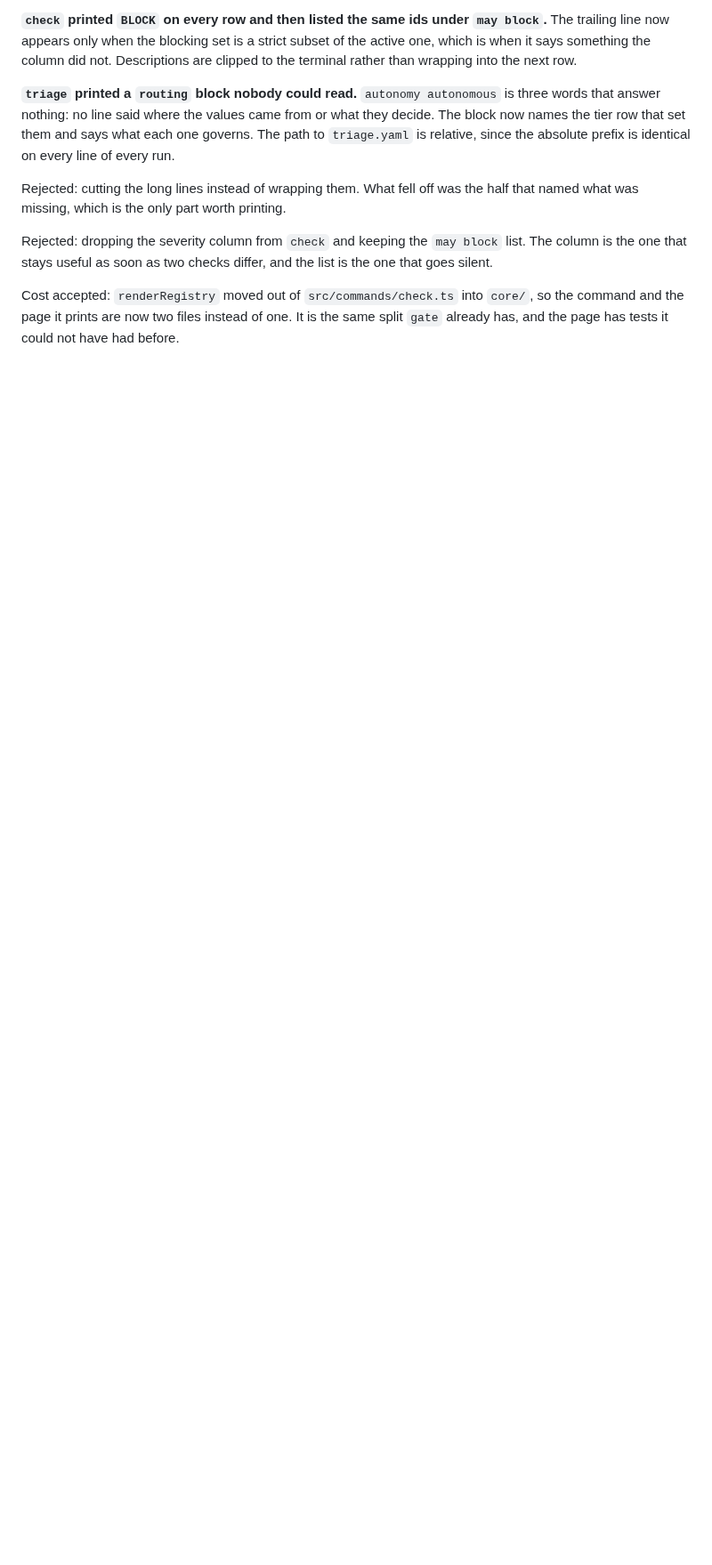
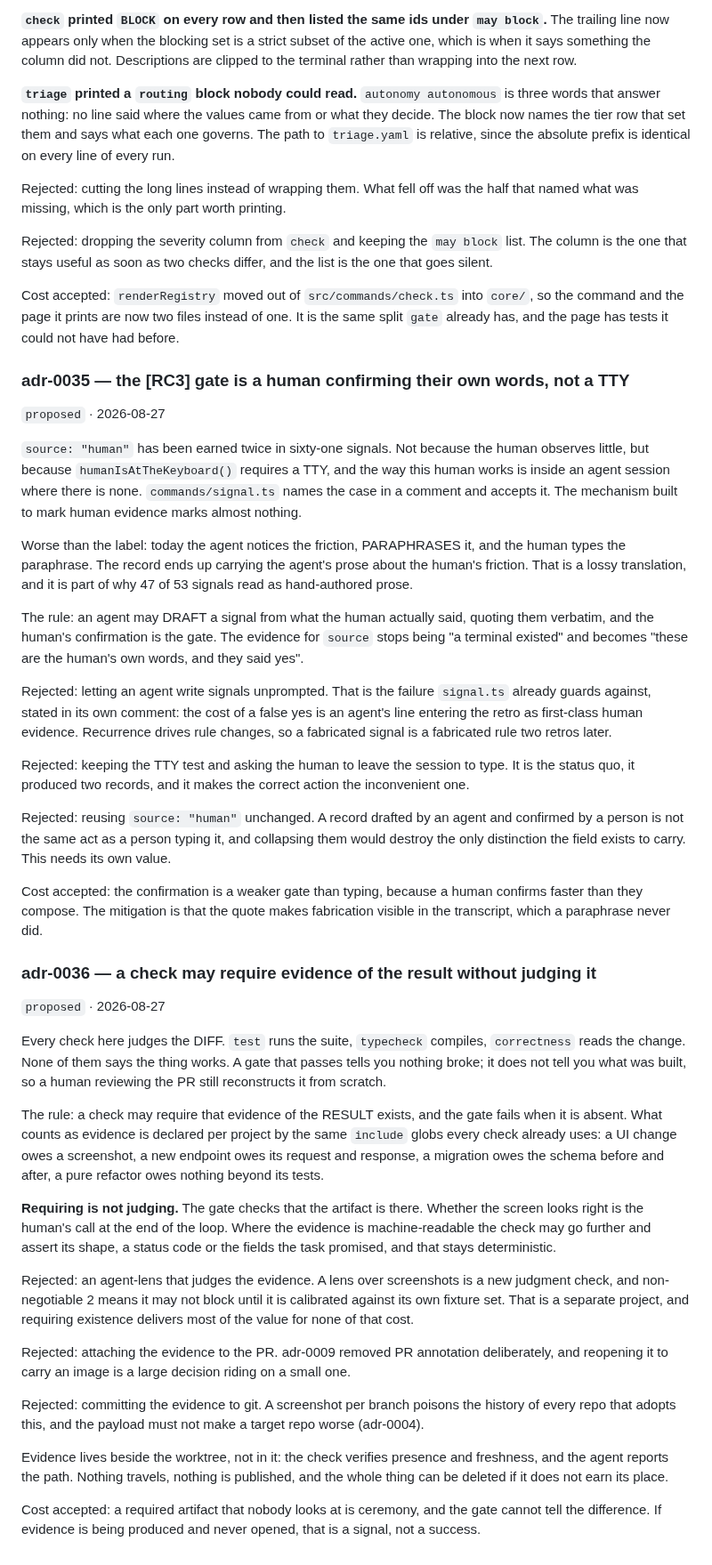
Before and after one commit to Juanmzz/whetstone, a Markdown page: .wst/memory/decisions.md, the part around the change. Shown at 89% size. GitHub-like rendering; blank space fills up the shorter version.

Commit message:
docs(decisions): propose adr-0032 and adr-0033, the signal gate and result evidence

```diff
--- a/.wst/memory/decisions.md
+++ b/.wst/memory/decisions.md
@@ -910,3 +910,75 @@ that goes silent.
 Cost accepted: `renderRegistry` moved out of `src/commands/check.ts` into `core/`, so the
 command and the page it prints are now two files instead of one. It is the same split
 `gate` already has, and the page has tests it could not have had before.
+
+
+### adr-0035 — the [RC3] gate is a human confirming their own words, not a TTY
+`proposed` · 2026-08-27
+
+`source: "human"` has been earned twice in sixty-one signals. Not because the human observes
+little, but because `humanIsAtTheKeyboard()` requires a TTY, and the way this human works is
+inside an agent session where there is none. `commands/signal.ts` names the case in a comment
+and accepts it. The mechanism built to mark human evidence marks almost nothing.
+
+Worse than the label: today the agent notices the friction, PARAPHRASES it, and the human
+types the paraphrase. The record ends up carrying the agent's prose about the human's
+friction. That is a lossy translation, and it is part of why 47 of 53 signals read as
+hand-authored prose.
+
+The rule: an agent may DRAFT a signal from what the human actually said, quoting them
+verbatim, and the human's confirmation is the gate. The evidence for `source` stops being
+"a terminal existed" and becomes "these are the human's own words, and they said yes".
+
+Rejected: letting an agent write signals unprompted. That is the failure `signal.ts` already
+guards against, stated in its own comment: the cost of a false yes is an agent's line entering
+the retro as first-class human evidence. Recurrence drives rule changes, so a fabricated
+signal is a fabricated rule two retros later.
+
+Rejected: keeping the TTY test and asking the human to leave the session to type. It is the
+status quo, it produced two records, and it makes the correct action the inconvenient one.
+
+Rejected: reusing `source: "human"` unchanged. A record drafted by an agent and confirmed by a
+person is not the same act as a person typing it, and collapsing them would destroy the only
+distinction the field exists to carry. This needs its own value.
+
+Cost accepted: the confirmation is a weaker gate than typing, because a human confirms faster
+than they compose. The mitigation is that the quote makes fabrication visible in the
+transcript, which a paraphrase never did.
+
+### adr-0036 — a check may require evidence of the result without judging it
+`proposed` · 2026-08-27
+
+Every check here judges the DIFF. `test` runs the suite, `typecheck` compiles, `correctness`
+reads the change. None of them says the thing works. A gate that passes tells you nothing
+broke; it does not tell you what was built, so a human reviewing the PR still reconstructs it
+from scratch.
+
+The rule: a check may require that evidence of the RESULT exists, and the gate fails when it
+is absent. What counts as evidence is declared per project by the same `include` globs every
+check already uses: a UI change owes a screenshot, a new endpoint owes its request and
+response, a migration owes the schema before and after, a pure refactor owes nothing beyond
+its tests.
+
+**Requiring is not judging.** The gate checks that the artifact is there. Whether the screen
+looks right is the human's call at the end of the loop. Where the evidence is machine-readable
+the check may go further and assert its shape, a status code or the fields the task promised,
+and that stays deterministic.
+
+Rejected: an agent-lens that judges the evidence. A lens over screenshots is a new judgment
+check, and non-negotiable 2 means it may not block until it is calibrated against its own
+fixture set. That is a separate project, and requiring existence delivers most of the value
+for none of that cost.
+
+Rejected: attaching the evidence to the PR. adr-0009 removed PR annotation deliberately, and
+reopening it to carry an image is a large decision riding on a small one.
+
+Rejected: committing the evidence to git. A screenshot per branch poisons the history of every
+repo that adopts this, and the payload must not make a target repo worse (adr-0004).
+
+Evidence lives beside the worktree, not in it: the check verifies presence and freshness, and
+the agent reports the path. Nothing travels, nothing is published, and the whole thing can be
+deleted if it does not earn its place.
+
+Cost accepted: a required artifact that nobody looks at is ceremony, and the gate cannot tell
+the difference. If evidence is being produced and never opened, that is a signal, not a
+success.
```
